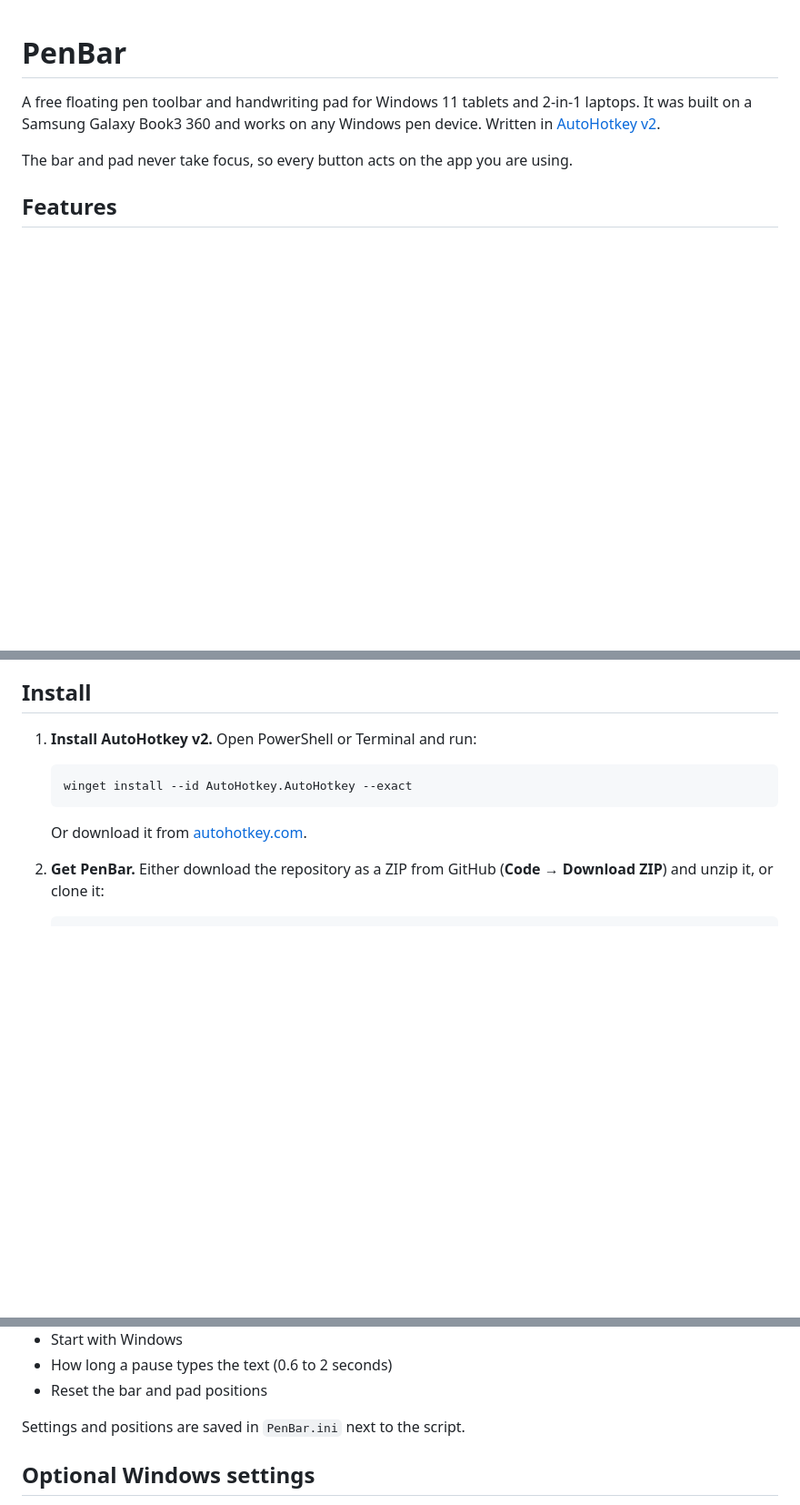
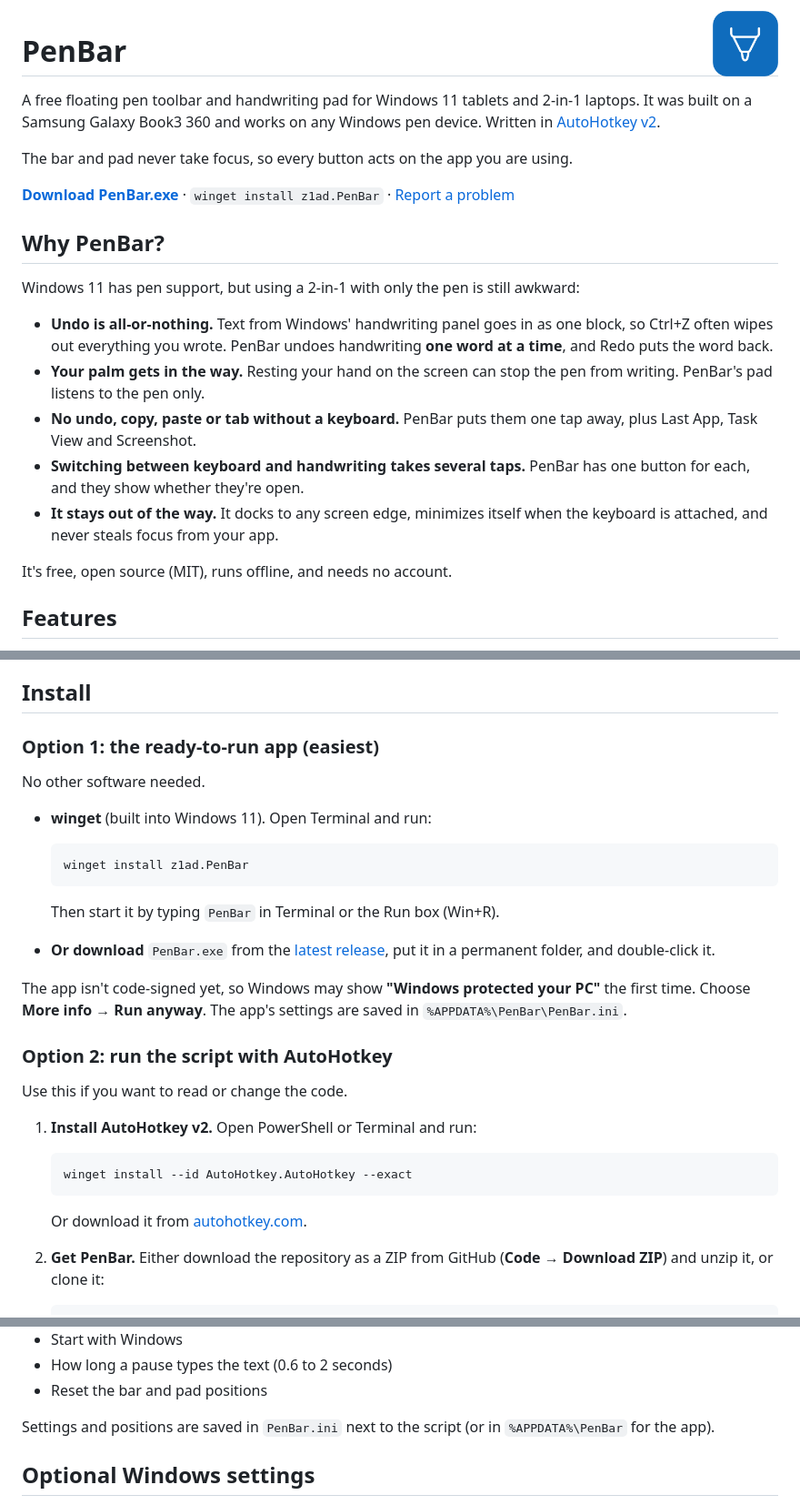
Before and after one commit to z1ad/PenBar, a Markdown page: README.md, 3 parts joined by grey strips. Shown at 91% size. GitHub-like rendering; pictures changed too: assets/icon.png (added); blank space fills up the shorter version.

Commit message:
PenBar 1.0.0: app icon, compiled .exe support, README "Why PenBar?"
- Version info, icon and copyright for the compiled PenBar.exe (Ahk2Exe)
- Compiled app keeps settings in %APPDATA%\PenBar and starts with Windows
  from its own .exe
- Tray: About PenBar link
- README: Why PenBar?, download/winget install, build instructions

Co-Authored-By: Claude Opus 5.5 <noreply@anthropic.com>

````diff
--- a/README.md
+++ b/README.md
@@ -1,3 +1,5 @@
+<img src="assets/icon.png" width="72" align="right" alt="PenBar icon">
+
 # PenBar
 
 A free floating pen toolbar and handwriting pad for Windows 11 tablets and
@@ -6,6 +8,28 @@ Windows pen device. Written in [AutoHotkey v2](https://www.autohotkey.com).
 
 The bar and pad never take focus, so every button acts on the app you are
 using.
+
+**[Download PenBar.exe](https://github.com/z1ad/PenBar/releases/latest)** ·
+`winget install z1ad.PenBar` · [Report a problem](https://github.com/z1ad/PenBar/issues)
+
+## Why PenBar?
+
+Windows 11 has pen support, but using a 2-in-1 with only the pen is still
+awkward:
+
+- **Undo is all-or-nothing.** Text from Windows' handwriting panel goes in as
+  one block, so Ctrl+Z often wipes out everything you wrote. PenBar undoes
+  handwriting **one word at a time**, and Redo puts the word back.
+- **Your palm gets in the way.** Resting your hand on the screen can stop the
+  pen from writing. PenBar's pad listens to the pen only.
+- **No undo, copy, paste or tab without a keyboard.** PenBar puts them one tap
+  away, plus Last App, Task View and Screenshot.
+- **Switching between keyboard and handwriting takes several taps.** PenBar
+  has one button for each, and they show whether they're open.
+- **It stays out of the way.** It docks to any screen edge, minimizes itself
+  when the keyboard is attached, and never steals focus from your app.
+
+It's free, open source (MIT), runs offline, and needs no account.
 
 ## Features
 
@@ -32,6 +56,30 @@ using.
 
 ## Install
 
+### Option 1: the ready-to-run app (easiest)
+
+No other software needed.
+
+- **winget** (built into Windows 11). Open Terminal and run:
+
+  ```powershell
+  winget install z1ad.PenBar
+  ```
+
+  Then start it by typing `PenBar` in Terminal or the Run box (Win+R).
+
+- **Or download** `PenBar.exe` from the
+  [latest release](https://github.com/z1ad/PenBar/releases/latest), put it in
+  a permanent folder, and double-click it.
+
+The app isn't code-signed yet, so Windows may show **"Windows protected your
+PC"** the first time. Choose **More info → Run anyway**. The app's settings
+are saved in `%APPDATA%\PenBar\PenBar.ini`.
+
+### Option 2: run the script with AutoHotkey
+
+Use this if you want to read or change the code.
+
 1. **Install AutoHotkey v2.** Open PowerShell or Terminal and run:
 
    ```powershell
@@ -97,7 +145,8 @@ pad.
 - How long a pause types the text (0.6 to 2 seconds)
 - Reset the bar and pad positions
 
-Settings and positions are saved in `PenBar.ini` next to the script.
+Settings and positions are saved in `PenBar.ini` next to the script (or in
+`%APPDATA%\PenBar` for the app).
 
 ## Optional Windows settings
 
````
Also changed, not shown: other parts of README.md (+15 -3 lines), 3 other files.
